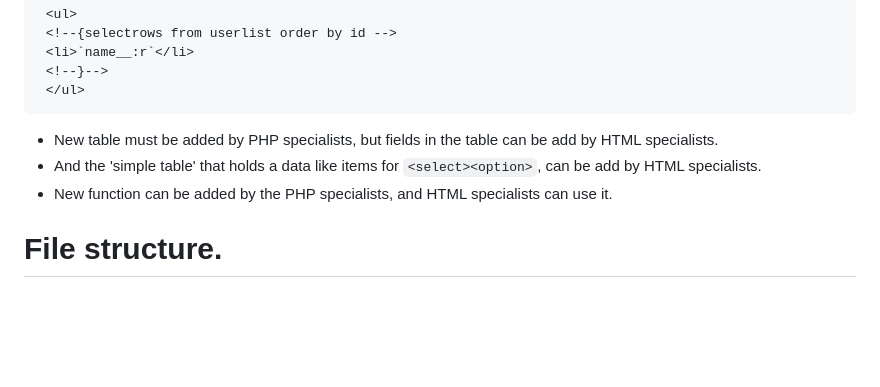
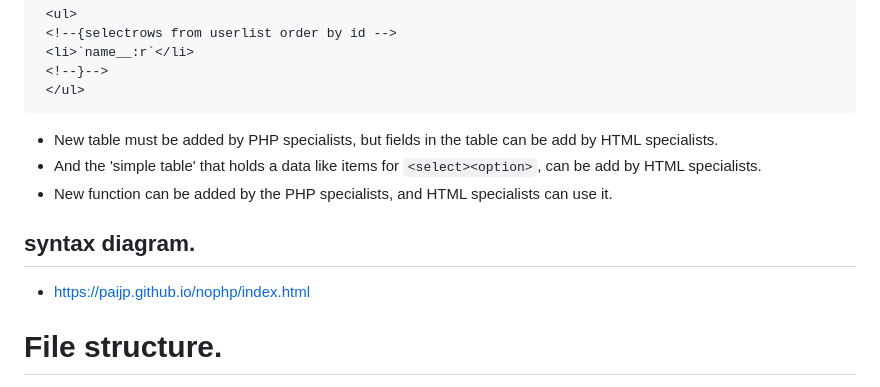
Before and after one commit to paijp/nophp, a Markdown page: README.md, the part around the change. Drawn GitHub-style; blank space fills up the shorter version.

Commit message:
Add a link to syntax diagram.

```diff
--- a/README.md
+++ b/README.md
@@ -68,6 +68,10 @@ https://github.com/paijp/nophp/discussions/2
 - And the 'simple table' that holds a data like items for ``<select><option>``, can be add by HTML specialists.
 - New function can be added by the PHP specialists, and HTML specialists can use it.
 
+## syntax diagram.
+
+- https://paijp.github.io/nophp/index.html
+
 # File structure.
 
 - db/ (any path)
```
